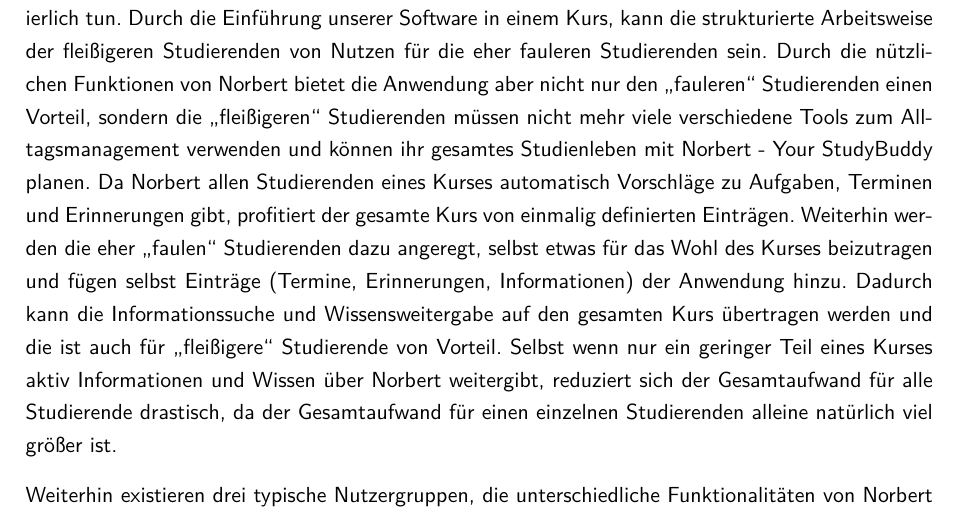
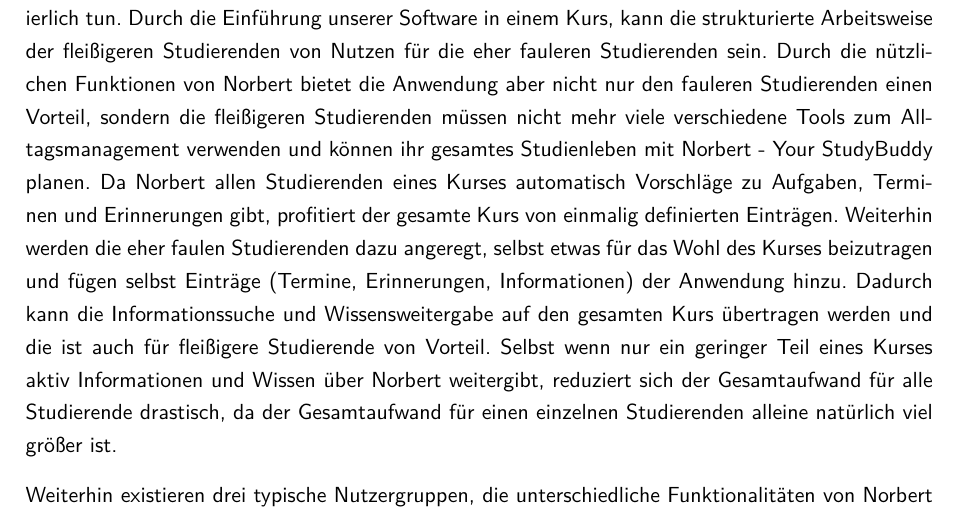
Before and after one commit to Pfeifenjoy/norbert, a LaTeX document (dokumentationen/pflichtenheft/documentation.tex, which reads dokumentationen/pflichtenheft/content/einsatzbereich.tex): part of page 12 of 28, cut so that both start at the same text. Compiled offline with pdfLaTeX.

Commit message:
Pflichtenheft Schreibfehler angepasst

```diff
--- a/dokumentationen/pflichtenheft/content/einsatzbereich.tex
+++ b/dokumentationen/pflichtenheft/content/einsatzbereich.tex
@@ -60,7 +60,7 @@
 
 \section{Nutzergruppe}
 
-Die Software ist hauptsächlich für Studierende konzipiert - insbesondere für Studierende an der Dualen Hochschule Baden Württemberg. Zum einen gibt es immer Studierende in einem Kurs, die schon bereits kontinuierlich Terminkalender, ToDo-Listen oder Aufgabenmangementtools verwenden. Zum anderen gibt es eine überwiegende Anzahl an Studierenden die dies nur sporadisch und nicht kontinuierlich tun. Durch die Einführung unserer Software in einem Kurs, kann die strukturierte Arbeitsweise der fleißigeren Studierenden von Nutzen für die eher fauleren Studierenden sein. Durch die nützlichen Funktionen von Norbert bietet die Anwendung aber nicht nur den \enquote{fauleren} Studierenden einen Vorteil, sondern die \enquote{fleißigeren} Studierenden müssen nicht mehr viele verschiedene Tools zum Alltagsmanagement verwenden und können ihr gesamtes Studienleben mit Norbert - Your StudyBuddy planen. Da Norbert allen Studierenden eines Kurses automatisch Vorschläge zu Aufgaben, Terminen und Erinnerungen gibt, profitiert der gesamte Kurs von einmalig definierten Einträgen. Weiterhin werden die eher \enquote{faulen} Studierenden dazu angeregt, selbst etwas für das Wohl des Kurses beizutragen und fügen selbst Einträge (Termine, Erinnerungen, Informationen) der Anwendung hinzu. Dadurch kann die Informationssuche und Wissensweitergabe auf den gesamten Kurs übertragen werden und die ist auch für \enquote{fleißigere} Studierende von Vorteil. Selbst wenn nur ein geringer Teil eines Kurses aktiv Informationen und Wissen über Norbert weitergibt, reduziert sich der Gesamtaufwand für alle Studierende drastisch, da der Gesamtaufwand für einen einzelnen Studierenden alleine natürlich viel größer ist.
+Die Software ist hauptsächlich für Studierende konzipiert - insbesondere für Studierende an der Dualen Hochschule Baden Württemberg. Zum einen gibt es immer Studierende in einem Kurs, die schon bereits kontinuierlich Terminkalender, ToDo-Listen oder Aufgabenmangementtools verwenden. Zum anderen gibt es eine überwiegende Anzahl an Studierenden die dies nur sporadisch und nicht kontinuierlich tun. Durch die Einführung unserer Software in einem Kurs, kann die strukturierte Arbeitsweise der fleißigeren Studierenden von Nutzen für die eher fauleren Studierenden sein. Durch die nützlichen Funktionen von Norbert bietet die Anwendung aber nicht nur den fauleren Studierenden einen Vorteil, sondern die fleißigeren Studierenden müssen nicht mehr viele verschiedene Tools zum Alltagsmanagement verwenden und können ihr gesamtes Studienleben mit Norbert - Your StudyBuddy planen. Da Norbert allen Studierenden eines Kurses automatisch Vorschläge zu Aufgaben, Terminen und Erinnerungen gibt, profitiert der gesamte Kurs von einmalig definierten Einträgen. Weiterhin werden die eher faulen Studierenden dazu angeregt, selbst etwas für das Wohl des Kurses beizutragen und fügen selbst Einträge (Termine, Erinnerungen, Informationen) der Anwendung hinzu. Dadurch kann die Informationssuche und Wissensweitergabe auf den gesamten Kurs übertragen werden und die ist auch für fleißigere Studierende von Vorteil. Selbst wenn nur ein geringer Teil eines Kurses aktiv Informationen und Wissen über Norbert weitergibt, reduziert sich der Gesamtaufwand für alle Studierende drastisch, da der Gesamtaufwand für einen einzelnen Studierenden alleine natürlich viel größer ist.
 
 Weiterhin existieren drei typische Nutzergruppen, die unterschiedliche Funktionalitäten von Norbert unterschiedlich stark verwenden:
 
```
Also changed, not shown: dokumentationen/pflichtenheft/documentation.pdf.
